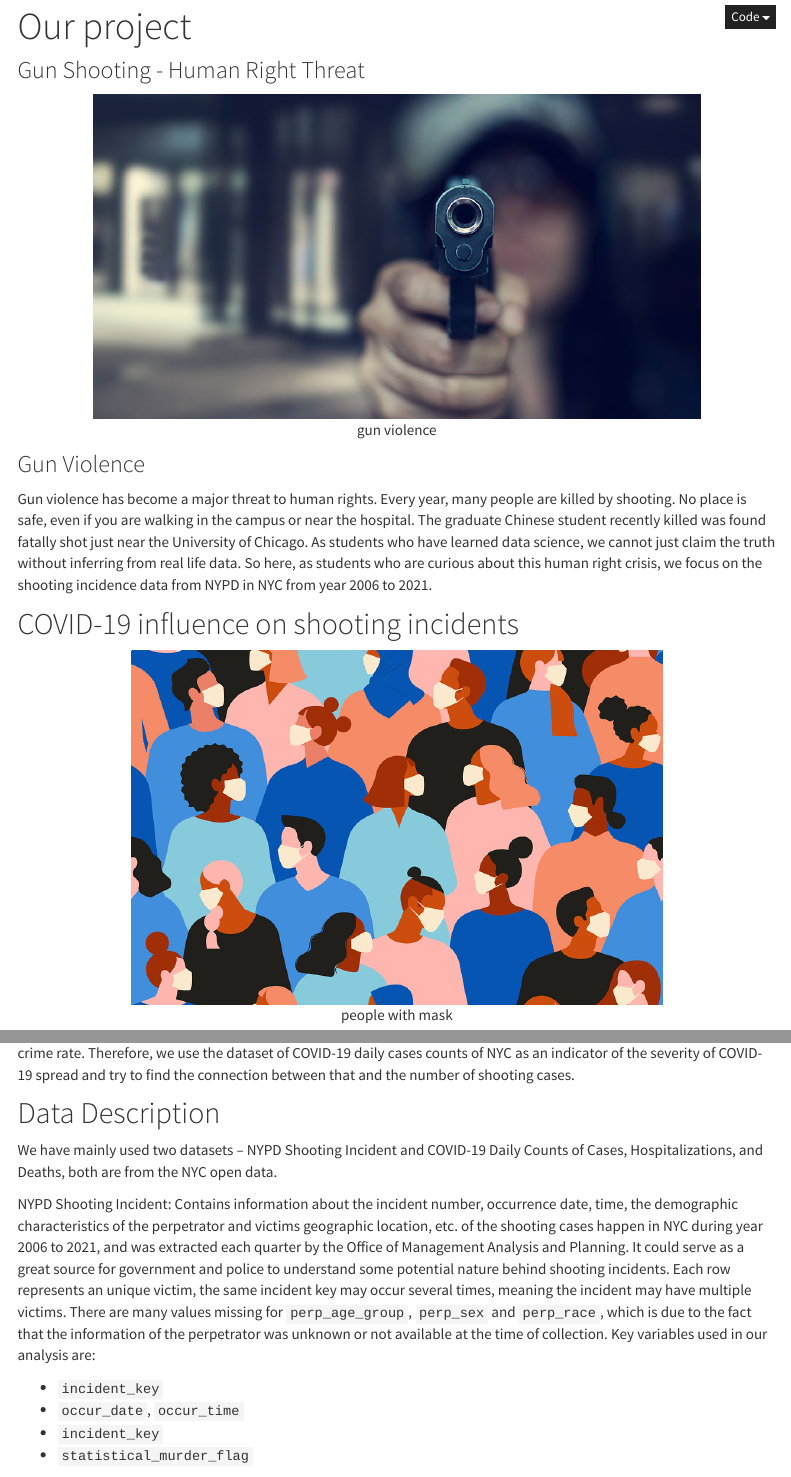
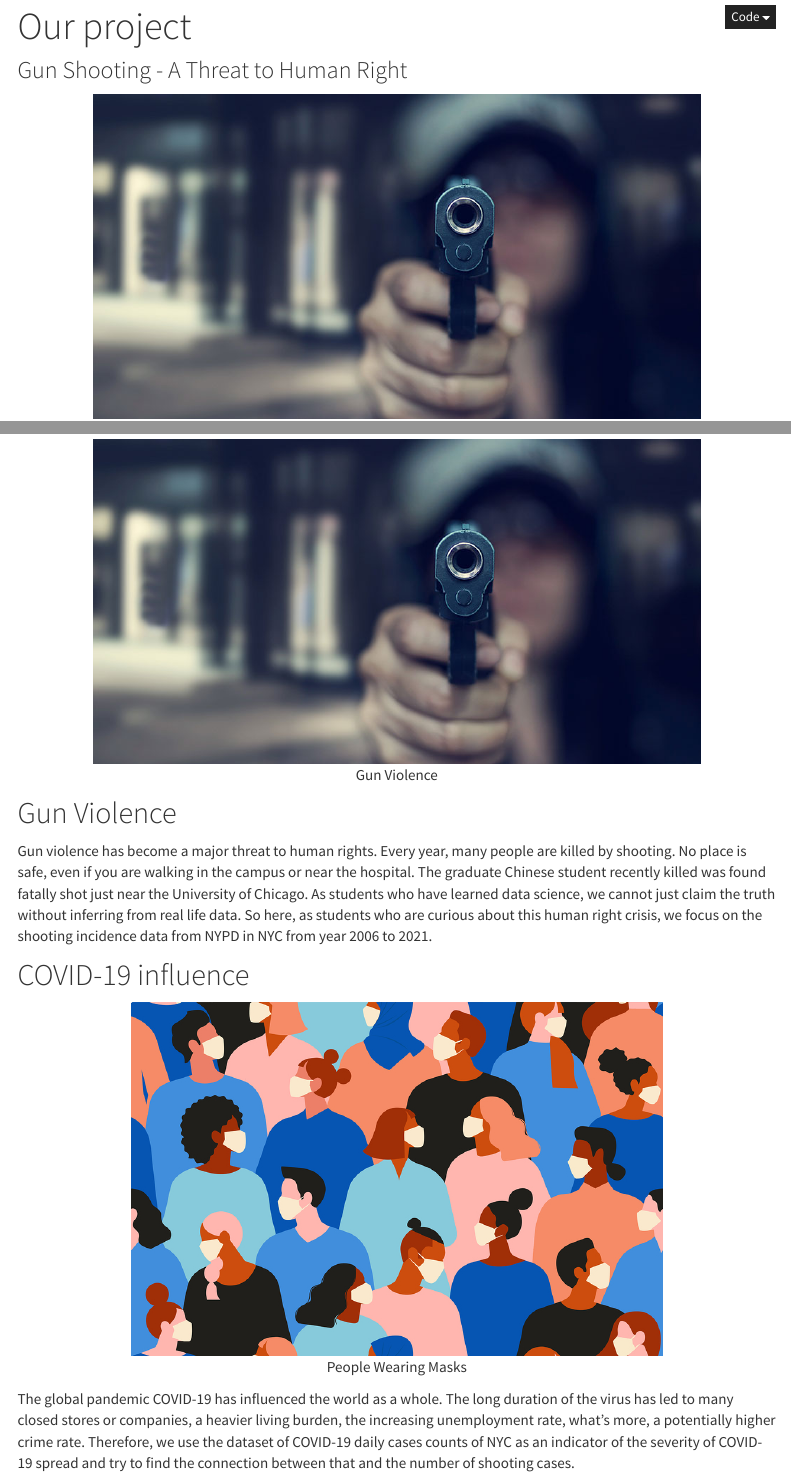
Before and after one commit to RuilianZ/gun_violence_nyc.github.io, an R Markdown document (about.Rmd): the page in a window 1100 px wide, from 180 px down, and a second part further down, joined at a grey line. Rendered offline with R 4.5, knitr and Pandoc, with nearby package versions; menus at the side of the page are left out.

Commit message:
reformat, capitalize title of plots

````diff
--- a/about.Rmd
+++ b/about.Rmd
@@ -7,21 +7,23 @@ output:
     toc_float: true
 ---
 
-### Gun Shooting - Human Right Threat
+### Gun Shooting - A Threat to Human Right
 
-```{r, echo=FALSE, out.width="80%", fig.cap="gun violence", fig.align = 'center'}
+
+```{r, echo=FALSE, out.width="80%", fig.cap="Gun Violence", fig.align = 'center'}
 knitr::include_graphics("./data/gun_violence.jpg")
 ```
 
 
-### Gun Violence
+## Gun Violence
+
 Gun violence has become a major threat to human rights. Every year, many people are killed by shooting. No place is safe, even if you are walking in the campus or near the hospital. The graduate Chinese student recently killed was found fatally shot just near the University of Chicago. As students who have learned data science, we cannot just claim the truth without inferring from real life data. So here, as students who are curious about this human right crisis, we focus on the shooting incidence data from NYPD in NYC from year 2006 to 2021.
 
 
 
-## COVID-19 influence on shooting incidents
+## COVID-19 influence
 
-```{r, echo=FALSE, out.width="70%", fig.cap="people with mask", fig.align = 'center'}
+```{r, echo=FALSE, out.width="70%", fig.cap="People Wearing Masks", fig.align = 'center'}
 knitr::include_graphics("./data/people_masked.jpg")
 ```
 
````
Also changed, not shown: about.html, about.Rmd (2 more changed lines).
